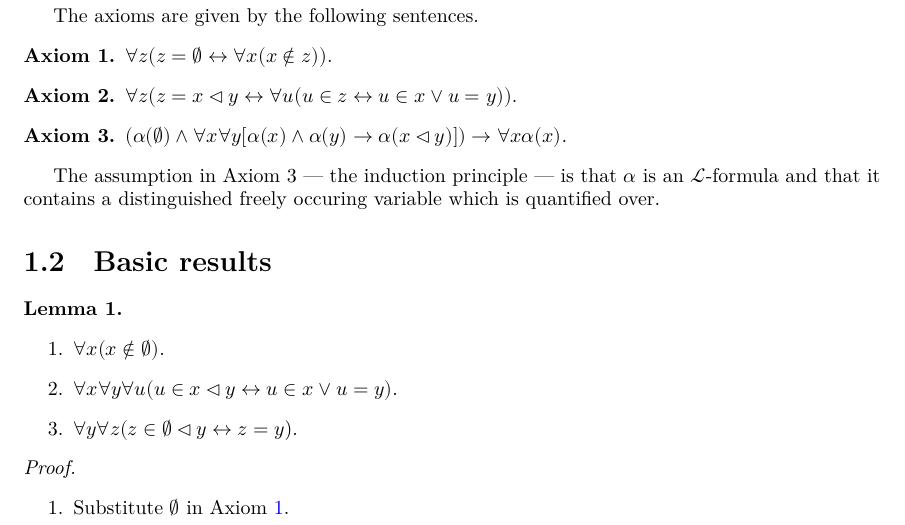
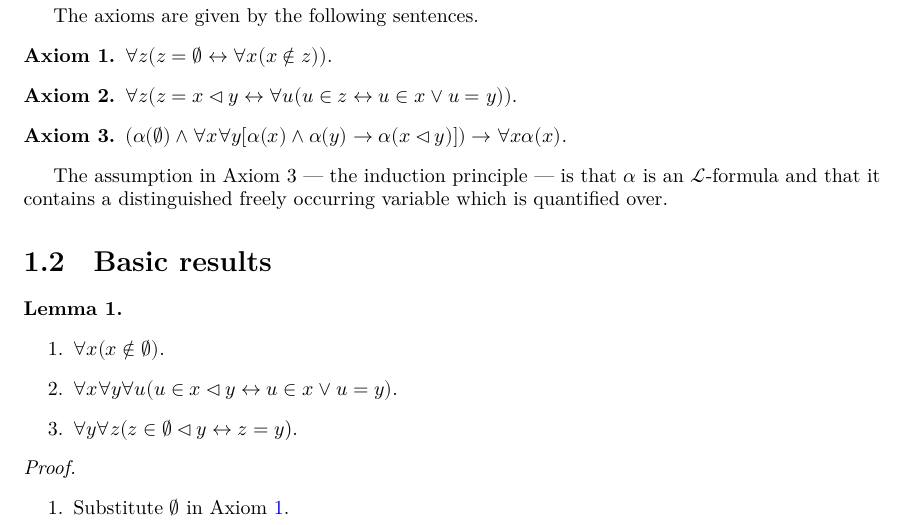
Before and after one commit to Aemiliusr/Goedel_HF_Lean, a LaTeX thesis (blueprint/src/print.tex, which reads blueprint/src/contents/chapter1_HFsets.tex): part of page 4 of 8, cut so that both start at the same text. Compiled offline with XeLaTeX.

Commit message:
Update chapter1_HFsets.tex

```diff
--- a/blueprint/src/contents/chapter1_HFsets.tex
+++ b/blueprint/src/contents/chapter1_HFsets.tex
@@ -31,7 +31,7 @@ The axioms are given by the following sentences.
 \end {axiom}
 
 The assumption in Axiom 3 — the induction principle — is that $\alpha$ is an $\mathcal{L}$-formula
-and that it contains a distinguished freely occuring variable which is quantified over.
+and that it contains a distinguished freely occurring variable which is quantified over.
 
 \section{Basic results}
 
```
